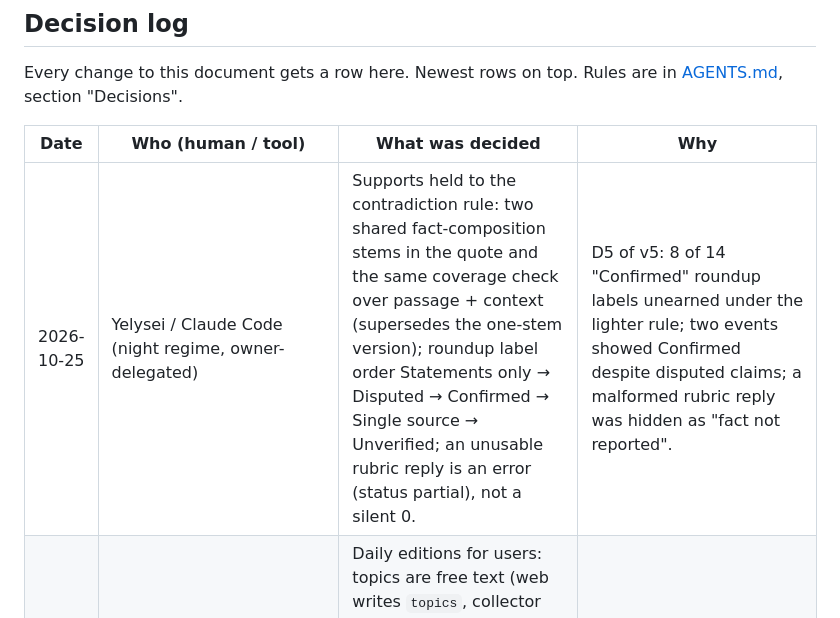
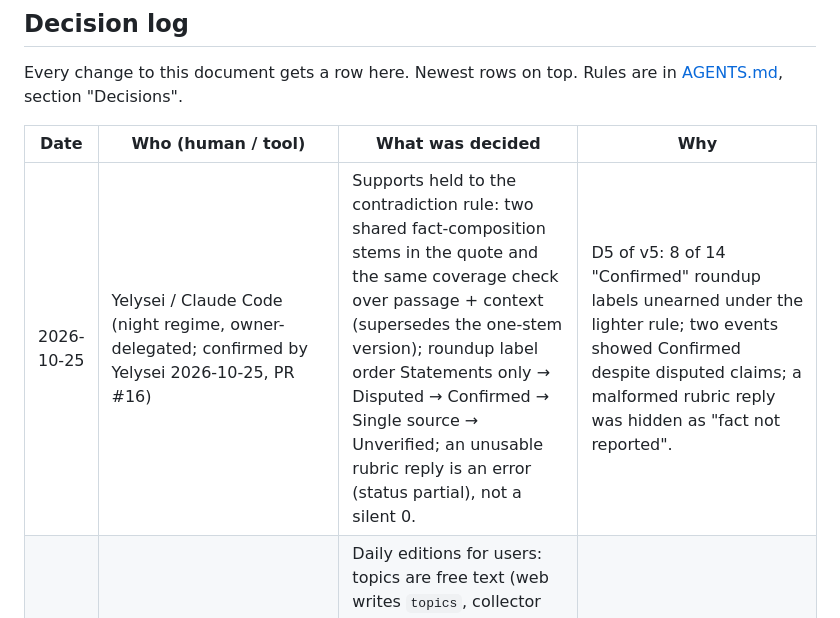
Before and after one commit to rcc00n/Quorum, a Markdown page: docs/DECISIONS.md, the part around one of its changes. Rendered like a GitHub page.

Commit message:
DECISIONS: Yelysei confirms the three night-regime decisions (stricter supports rule, Disputed before Confirmed, unusable rubric reply is an error)
Co-Authored-By: Claude Opus 5.5 <noreply@anthropic.com>

```diff
--- a/docs/DECISIONS.md
+++ b/docs/DECISIONS.md
@@ -246,7 +246,7 @@ Every change to this document gets a row here. Newest rows on top. Rules are in
 
 | Date | Who (human / tool) | What was decided | Why |
 | --- | --- | --- | --- |
-| 2026-10-25 | Yelysei / Claude Code (night regime, owner-delegated) | Supports held to the contradiction rule: two shared fact-composition stems in the quote and the same coverage check over passage + context (supersedes the one-stem version); roundup label order Statements only → Disputed → Confirmed → Single source → Unverified; an unusable rubric reply is an error (status partial), not a silent 0. | D5 of v5: 8 of 14 "Confirmed" roundup labels unearned under the lighter rule; two events showed Confirmed despite disputed claims; a malformed rubric reply was hidden as "fact not reported". |
+| 2026-10-25 | Yelysei / Claude Code (night regime, owner-delegated; confirmed by Yelysei 2026-10-25, PR #16) | Supports held to the contradiction rule: two shared fact-composition stems in the quote and the same coverage check over passage + context (supersedes the one-stem version); roundup label order Statements only → Disputed → Confirmed → Single source → Unverified; an unusable rubric reply is an error (status partial), not a silent 0. | D5 of v5: 8 of 14 "Confirmed" roundup labels unearned under the lighter rule; two events showed Confirmed despite disputed claims; a malformed rubric reply was hidden as "fact not reported". |
 | 2026-10-25 | Yelysei / Claude Code | Daily editions for users: topics are free text (web writes `topics`, collector reads it, reasoning derives the terms); edition cut 05:30 New York per date; the user's delivery time is when the published version is shown; runs start after the cut on the owner's machine only (manual or local scheduler), credentials only in the owner's local `.env`, the web app never calls models or triggers paid work (new section "Daily editions for users"). | Asked by Vadim before scheduling work; keeps spend and keys under the owner's control while users get editions at their chosen time. |
 | 2026-10-22 | rcc00n / Codex, explicit human reasoning-1.0 authorization | Consume canonical upstream §8 in an isolated fictional development preview; keep strict production publication unchanged. | Build against the actual sample without fabricating missing provenance, competing with reasoning ownership or publishing demo news. |
 | 2026-10-22 | rcc00n / Codex, explicit human reconciliation authorization | Merge approved team product decisions into feature/web-portals, preserving portal/auth/security history; hold conflicting visual-identity changes for clarification. | Adopt impact-bar/article/roundup direction without silently replacing either owner’s decisions or approving a live bridge. |
```
Also changed, not shown: other parts of docs/DECISIONS.md (+1 -1 lines).
